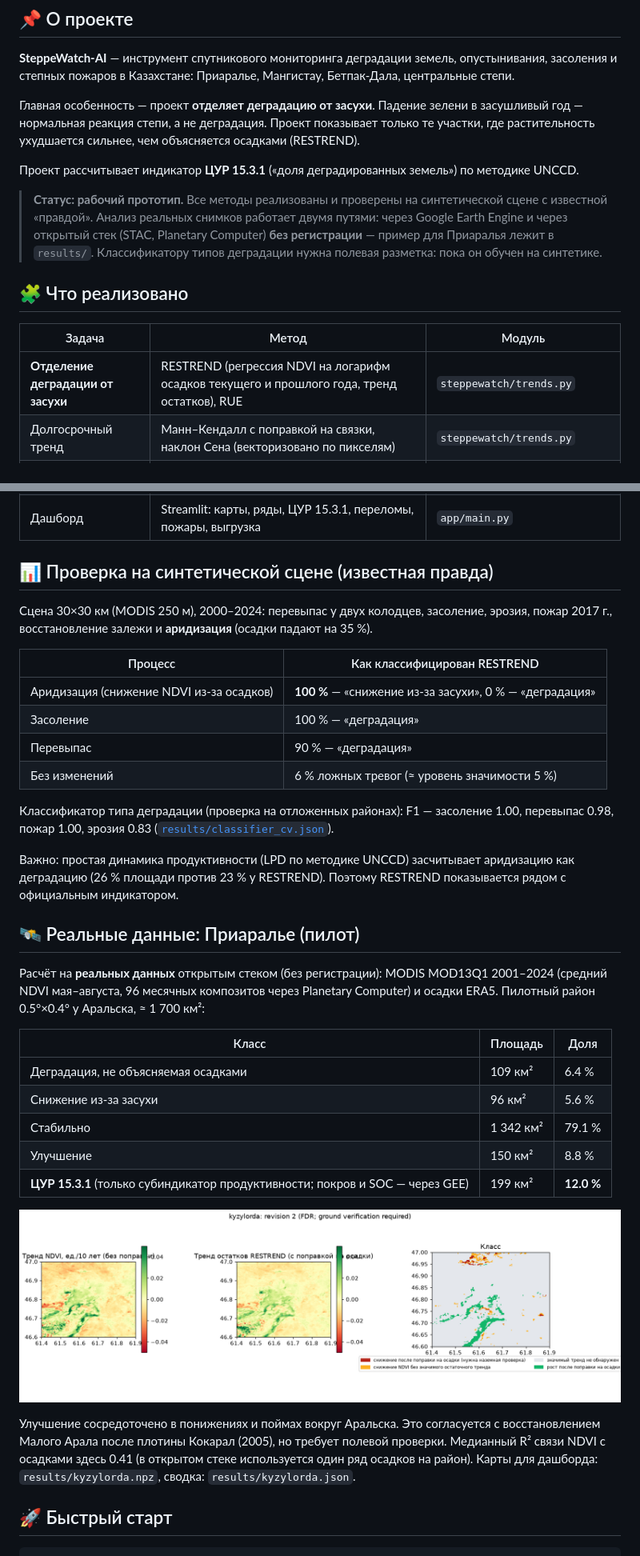
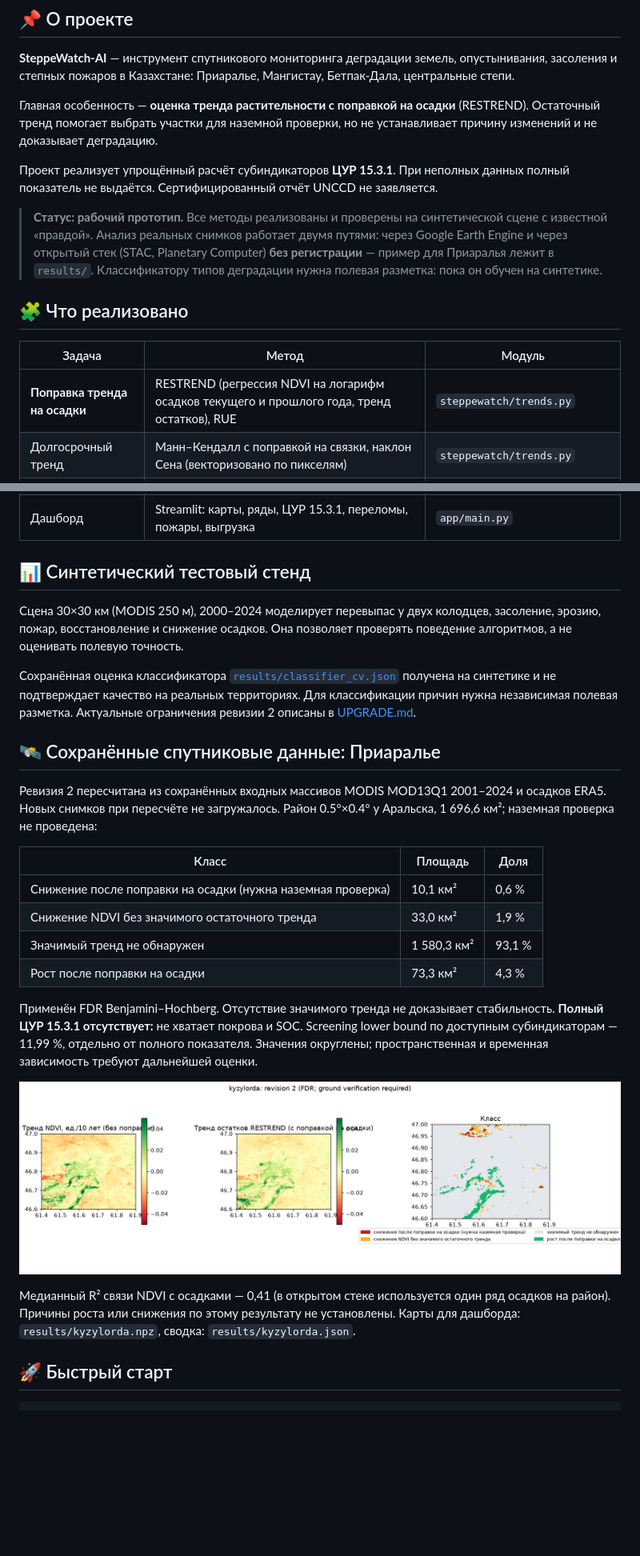
Before and after one commit to Turubayev/SteppeWatch-AI, a Markdown page: README.md, 2 parts joined by grey strips. Shown at 80% size. Drawn GitHub-style; blank space fills up the shorter version.

Commit message:
Align project claims with current screening results

````diff
--- a/README.md
+++ b/README.md
@@ -16,16 +16,16 @@
 ## 📌 О проекте
 **SteppeWatch-AI** — инструмент спутникового мониторинга деградации земель, опустынивания, засоления и степных пожаров в Казахстане: Приаралье, Мангистау, Бетпак-Дала, центральные степи.
 
-Главная особенность — проект **отделяет деградацию от засухи**. Падение зелени в засушливый год — нормальная реакция степи, а не деградация. Проект показывает только те участки, где растительность ухудшается сильнее, чем объясняется осадками (RESTREND).
+Главная особенность — **оценка тренда растительности с поправкой на осадки** (RESTREND). Остаточный тренд помогает выбрать участки для наземной проверки, но не устанавливает причину изменений и не доказывает деградацию.
 
-Проект рассчитывает индикатор **ЦУР 15.3.1** («доля деградированных земель») по методике UNCCD.
+Проект реализует упрощённый расчёт субиндикаторов **ЦУР 15.3.1**. При неполных данных полный показатель не выдаётся. Сертифицированный отчёт UNCCD не заявляется.
 
 > **Статус: рабочий прототип.** Все методы реализованы и проверены на синтетической сцене с известной «правдой». Анализ реальных снимков работает двумя путями: через Google Earth Engine и через открытый стек (STAC, Planetary Computer) **без регистрации** — пример для Приаралья лежит в `results/`. Классификатору типов деградации нужна полевая разметка: пока он обучен на синтетике.
 
 ## 🧩 Что реализовано
 | Задача | Метод | Модуль |
 |---|---|---|
-| **Отделение деградации от засухи** | RESTREND (регрессия NDVI на логарифм осадков текущего и прошлого года, тренд остатков), RUE | `steppewatch/trends.py` |
+| **Поправка тренда на осадки** | RESTREND (регрессия NDVI на логарифм осадков текущего и прошлого года, тренд остатков), RUE | `steppewatch/trends.py` |
 | Долгосрочный тренд | Манн–Кендалл с поправкой на связки, наклон Сена (векторизовано по пикселям) | `steppewatch/trends.py` |
 | Точки перелома | Кусочно-линейная модель с одним переломом + F-тест Чоу (упрощённый BFAST, есть вариант с гармониками) | `steppewatch/breaks.py` |
 | **Засоление** | SI, SI1, NDSI-salinity, SWIR-индекс, яркость → классы засоления | `steppewatch/indices.py` |
@@ -37,34 +37,26 @@
 | Открытый стек | MOD13Q1 через STAC (Planetary Computer) + осадки ERA5 (Open-Meteo) | `steppewatch/opensource.py` |
 | Дашборд | Streamlit: карты, ряды, ЦУР 15.3.1, переломы, пожары, выгрузка | `app/main.py` |
 
-## 📊 Проверка на синтетической сцене (известная правда)
-Сцена 30×30 км (MODIS 250 м), 2000–2024: перевыпас у двух колодцев, засоление, эрозия, пожар 2017 г., восстановление залежи и **аридизация** (осадки падают на 35 %).
+## 📊 Синтетический тестовый стенд
+Сцена 30×30 км (MODIS 250 м), 2000–2024 моделирует перевыпас у двух колодцев, засоление, эрозию, пожар, восстановление и снижение осадков. Она позволяет проверять поведение алгоритмов, а не оценивать полевую точность.
 
-| Процесс | Как классифицирован RESTREND |
-|---|---|
-| Аридизация (снижение NDVI из-за осадков) | **100 %** — «снижение из-за засухи», 0 % — «деградация» |
-| Засоление | 100 % — «деградация» |
-| Перевыпас | 90 % — «деградация» |
-| Без изменений | 6 % ложных тревог (≈ уровень значимости 5 %) |
+Сохранённая оценка классификатора [`results/classifier_cv.json`](results/classifier_cv.json) получена на синтетике и не подтверждает качество на реальных территориях. Для классификации причин нужна независимая полевая разметка. Актуальные ограничения ревизии 2 описаны в [UPGRADE.md](UPGRADE.md).
 
-Классификатор типа деградации (проверка на отложенных районах): F1 — засоление 1.00, перевыпас 0.98, пожар 1.00, эрозия 0.83 ([`results/classifier_cv.json`](results/classifier_cv.json)).
-
-Важно: простая динамика продуктивности (LPD по методике UNCCD) засчитывает аридизацию как деградацию (26 % площади против 23 % у RESTREND). Поэтому RESTREND показывается рядом с официальным индикатором.
-
-## 🛰 Реальные данные: Приаралье (пилот)
-Расчёт на **реальных данных** открытым стеком (без регистрации): MODIS MOD13Q1 2001–2024 (средний NDVI мая–августа, 96 месячных композитов через Planetary Computer) и осадки ERA5. Пилотный район 0.5°×0.4° у Аральска, ≈ 1 700 км²:
+## 🛰 Сохранённые спутниковые данные: Приаралье
+Ревизия 2 пересчитана из сохранённых входных массивов MODIS MOD13Q1 2001–2024 и осадков ERA5. Новых снимков при пересчёте не загружалось. Район 0.5°×0.4° у Аральска, 1 696,6 км²; наземная проверка не проведена:
 
 | Класс | Площадь | Доля |
 |---|---|---|
-| Деградация, не объясняемая осадками | 109 км² | 6.4 % |
-| Снижение из-за засухи | 96 км² | 5.6 % |
-| Стабильно | 1 342 км² | 79.1 % |
-| Улучшение | 150 км² | 8.8 % |
-| **ЦУР 15.3.1** (только субиндикатор продуктивности; покров и SOC — через GEE) | 199 км² | **12.0 %** |
+| Снижение после поправки на осадки (нужна наземная проверка) | 10,1 км² | 0,6 % |
+| Снижение NDVI без значимого остаточного тренда | 33,0 км² | 1,9 % |
+| Значимый тренд не обнаружен | 1 580,3 км² | 93,1 % |
+| Рост после поправки на осадки | 73,3 км² | 4,3 % |
+
+Применён FDR Benjamini–Hochberg. Отсутствие значимого тренда не доказывает стабильность. **Полный ЦУР 15.3.1 отсутствует:** не хватает покрова и SOC. Screening lower bound по доступным субиндикаторам — 11,99 %, отдельно от полного показателя. Значения округлены; пространственная и временная зависимость требуют дальнейшей оценки.
 
 ![Приаралье](results/kyzylorda.png)
 
-Улучшение сосредоточено в понижениях и поймах вокруг Аральска. Это согласуется с восстановлением Малого Арала после плотины Кокарал (2005), но требует полевой проверки. Медианный R² связи NDVI с осадками здесь 0.41 (в открытом стеке используется один ряд осадков на район). Карты для дашборда: `results/kyzylorda.npz`, сводка: `results/kyzylorda.json`.
+Медианный R² связи NDVI с осадками — 0,41 (в открытом стеке используется один ряд осадков на район). Причины роста или снижения по этому результату не установлены. Карты для дашборда: `results/kyzylorda.npz`, сводка: `results/kyzylorda.json`.
 
 ## 🚀 Быстрый старт
 ```bash
````
Also changed, not shown: STARTUP.md (+3 -1 lines).
